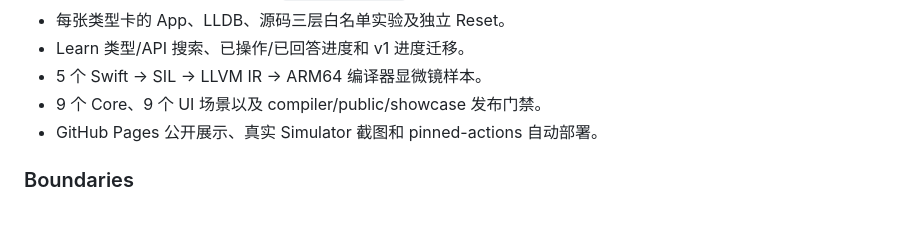
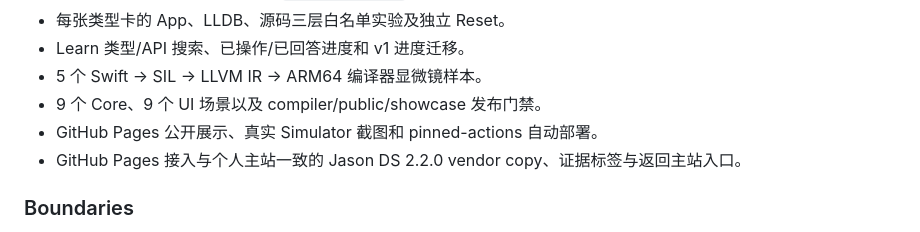
Before and after one commit to estelledc/SwiftMessengerLab, a Markdown page: CHANGELOG.md, the part around the change. Rendered like a GitHub page.

```diff
--- a/CHANGELOG.md
+++ b/CHANGELOG.md
@@ -14,6 +14,7 @@ All notable changes to SwiftMessengerLab are documented here. The project follow
 - 5 个 Swift → SIL → LLVM IR → ARM64 编译器显微镜样本。
 - 9 个 Core、9 个 UI 场景以及 compiler/public/showcase 发布门禁。
 - GitHub Pages 公开展示、真实 Simulator 截图和 pinned-actions 自动部署。
+- GitHub Pages 接入与个人主站一致的 Jason DS 2.2.0 vendor copy、证据标签与返回主站入口。
 
 ### Boundaries
 
```
Also changed, not shown: README.md (+3 -1 lines), docs/assets/og-image.png, 8 other files.
